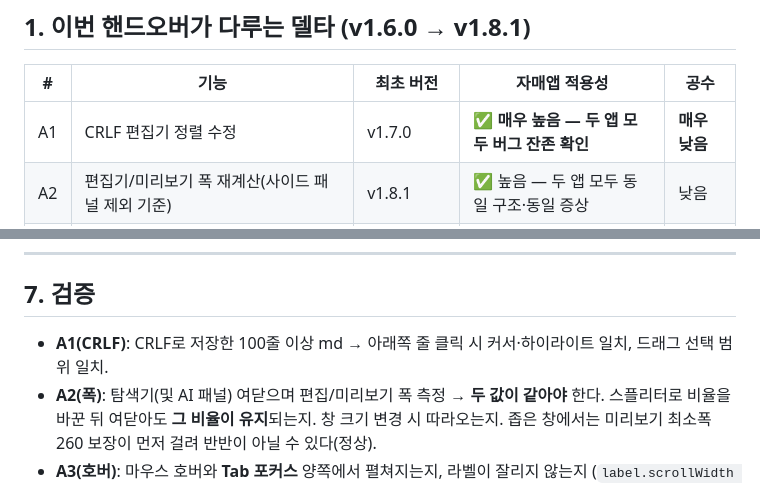
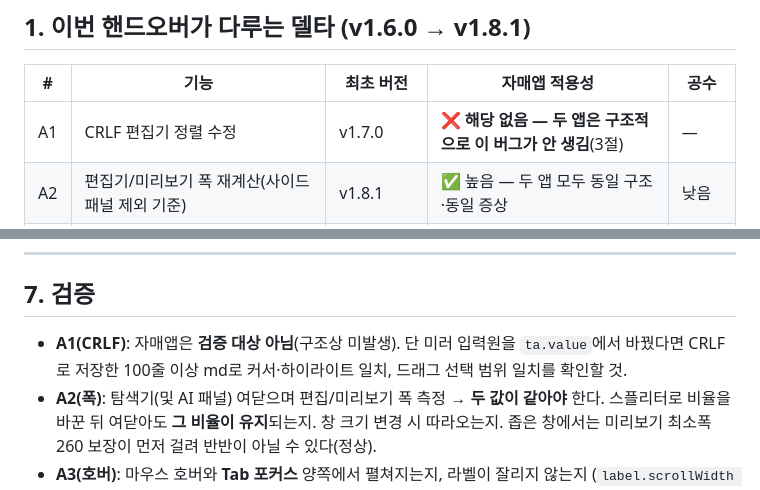
Before and after one commit to felixleee/MDeautify, a Markdown page: AI_ASSIST_UX_HANDOVER.md, 2 parts joined by grey strips. Drawn GitHub-style.

```diff
--- a/AI_ASSIST_UX_HANDOVER.md
+++ b/AI_ASSIST_UX_HANDOVER.md
@@ -13,7 +13,7 @@
 
 | # | 기능 | 최초 버전 | 자매앱 적용성 | 공수 |
 |---|---|---|---|---|
-| A1 | CRLF 편집기 정렬 수정 | v1.7.0 | ✅ **매우 높음 — 두 앱 모두 버그 잔존 확인** | **매우 낮음** |
+| A1 | CRLF 편집기 정렬 수정 | v1.7.0 | ❌ **해당 없음 — 두 앱은 구조적으로 이 버그가 안 생김**(3절) | — |
 | A2 | 편집기/미리보기 폭 재계산(사이드 패널 제외 기준) | v1.8.1 | ✅ 높음 — 두 앱 모두 동일 구조·동일 증상 | 낮음 |
 | A3 | 툴바 버튼 아이콘화 + 호버 시 라벨 슬라이드 | v1.8.1 | ⭕ 선택(툴바 혼잡할 때) | 매우 낮음 |
 | B1 | **AI 작성 도우미 본체**(채팅 패널 + 로컬 `claude` CLI 백엔드) | v1.7.0 | △ UX·정책 결정 필요 | **높음** |
@@ -238,7 +251,8 @@ A2 코드를 붙일 때 `editor` 변수에는 **`#editorPane`** 을, `viewer`에
 
 ## 7. 검증
 
-- **A1(CRLF)**: CRLF로 저장한 100줄 이상 md → 아래쪽 줄 클릭 시 커서·하이라이트 일치, 드래그 선택 범위 일치.
+- **A1(CRLF)**: 자매앱은 **검증 대상 아님**(구조상 미발생). 단 미러 입력원을 `ta.value`에서 바꿨다면
+  CRLF로 저장한 100줄 이상 md로 커서·하이라이트 일치, 드래그 선택 범위 일치를 확인할 것.
 - **A2(폭)**: 탐색기(및 AI 패널) 여닫으며 편집/미리보기 폭 측정 → **두 값이 같아야** 한다.
   스플리터로 비율을 바꾼 뒤 여닫아도 **그 비율이 유지**되는지. 창 크기 변경 시 따라오는지.
   좁은 창에서는 미리보기 최소폭 260 보장이 먼저 걸려 반반이 아닐 수 있다(정상).
```
Also changed, not shown: other parts of AI_ASSIST_UX_HANDOVER.md (+22 -9 lines).
